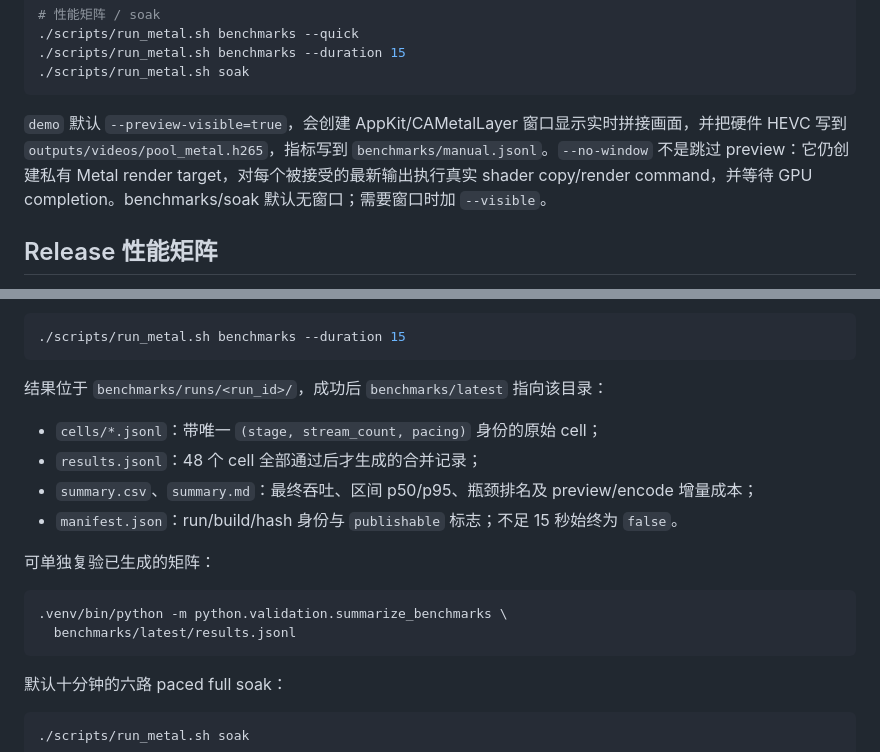
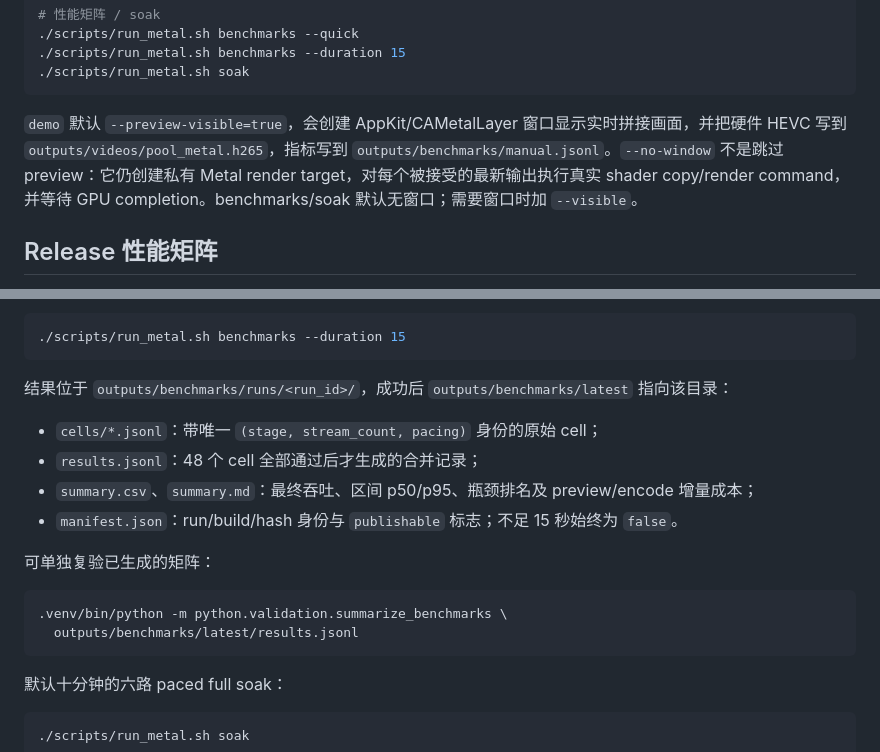
Before and after one commit to Fancomi/swim_6cam_4k, a Markdown page: README.md, 2 parts joined by grey strips. GitHub-like rendering.

Commit message:
docs: document the organized repository layout

````diff
--- a/README.md
+++ b/README.md
@@ -31,7 +31,7 @@
 ./scripts/run_metal.sh soak
 ```
 
-`demo` 默认 `--preview-visible=true`，会创建 AppKit/CAMetalLayer 窗口显示实时拼接画面，并把硬件 HEVC 写到 `outputs/videos/pool_metal.h265`，指标写到 `benchmarks/manual.jsonl`。`--no-window` 不是跳过 preview：它仍创建私有 Metal render target，对每个被接受的最新输出执行真实 shader copy/render command，并等待 GPU completion。benchmarks/soak 默认无窗口；需要窗口时加 `--visible`。
+`demo` 默认 `--preview-visible=true`，会创建 AppKit/CAMetalLayer 窗口显示实时拼接画面，并把硬件 HEVC 写到 `outputs/videos/pool_metal.h265`，指标写到 `outputs/benchmarks/manual.jsonl`。`--no-window` 不是跳过 preview：它仍创建私有 Metal render target，对每个被接受的最新输出执行真实 shader copy/render command，并等待 GPU completion。benchmarks/soak 默认无窗口；需要窗口时加 `--visible`。
 
 ## Release 性能矩阵
 
@@ -49,7 +49,7 @@
 ./scripts/run_metal.sh benchmarks --duration 15
 ```
 
-结果位于 `benchmarks/runs/<run_id>/`，成功后 `benchmarks/latest` 指向该目录：
+结果位于 `outputs/benchmarks/runs/<run_id>/`，成功后 `outputs/benchmarks/latest` 指向该目录：
 
 - `cells/*.jsonl`：带唯一 `(stage, stream_count, pacing)` 身份的原始 cell；
 - `results.jsonl`：48 个 cell 全部通过后才生成的合并记录；
@@ -60,7 +60,7 @@
 
 ```bash
 .venv/bin/python -m python.validation.summarize_benchmarks \
-  benchmarks/latest/results.jsonl
+  outputs/benchmarks/latest/results.jsonl
 ```
 
 默认十分钟的六路 paced full soak：
````
